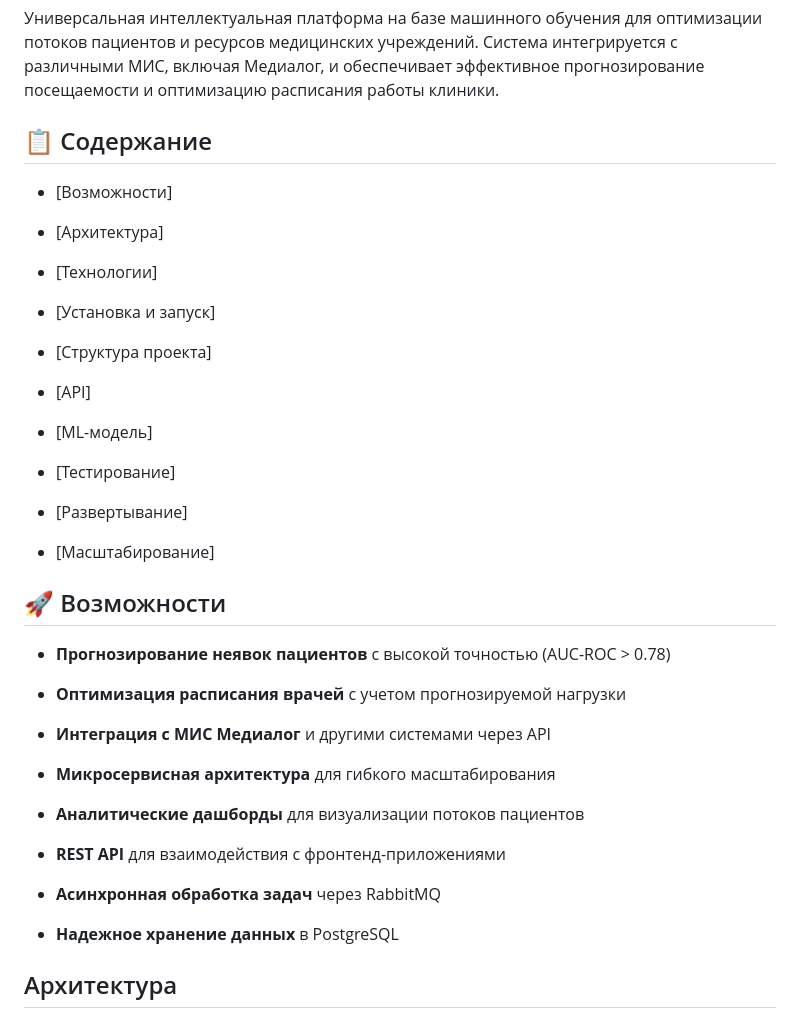
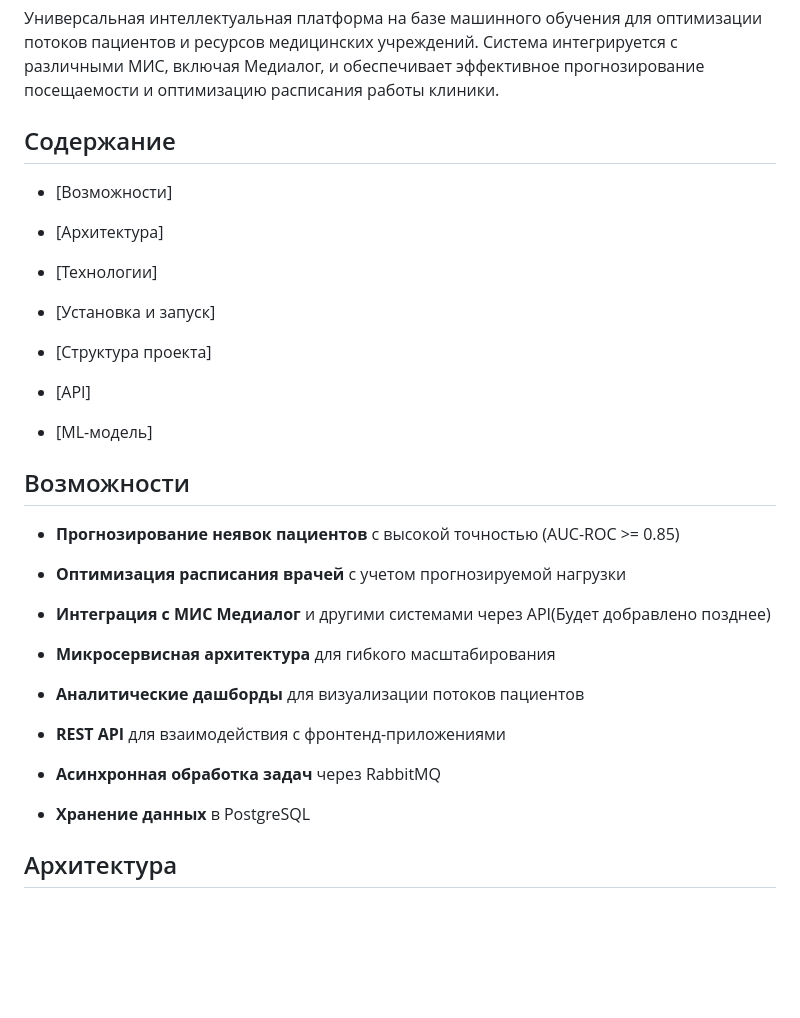
Before and after one commit to archibrat/MFDP-------, a Markdown page: Readme.md, the part around one of its changes. Drawn GitHub-style; blank space fills up the shorter version.

Commit message:
Обновление readme

```diff
--- a/Readme.md
+++ b/Readme.md
@@ -2,7 +2,7 @@
 
 Универсальная интеллектуальная платформа на базе машинного обучения для оптимизации потоков пациентов и ресурсов медицинских учреждений. Система интегрируется с различными МИС, включая Медиалог, и обеспечивает эффективное прогнозирование посещаемости и оптимизацию расписания работы клиники.
 
-## 📋 Содержание
+## Содержание
 
 - [Возможности]
 
@@ -18,19 +18,14 @@
 
 - [ML-модель]
 
-- [Тестирование]
 
-- [Развертывание]
+##  Возможности
 
-- [Масштабирование]
-
-## 🚀 Возможности
-
-- **Прогнозирование неявок пациентов** с высокой точностью (AUC-ROC > 0.78)
+- **Прогнозирование неявок пациентов** с высокой точностью (AUC-ROC >= 0.85)
 
 - **Оптимизация расписания врачей** с учетом прогнозируемой нагрузки
 
-- **Интеграция с МИС Медиалог** и другими системами через API
+- **Интеграция с МИС Медиалог** и другими системами через API(Будет добравлено позднее)
 
 - **Микросервисная архитектура** для гибкого масштабирования
 
@@ -40,7 +35,7 @@
 
 - **Асинхронная обработка задач** через RabbitMQ
 
-- **Надежное хранение данных** в PostgreSQL
+- **Хранение данных** в PostgreSQL
 
 
 ## Архитектура
```
Also changed, not shown: other parts of Readme.md (+2 -2 lines).
